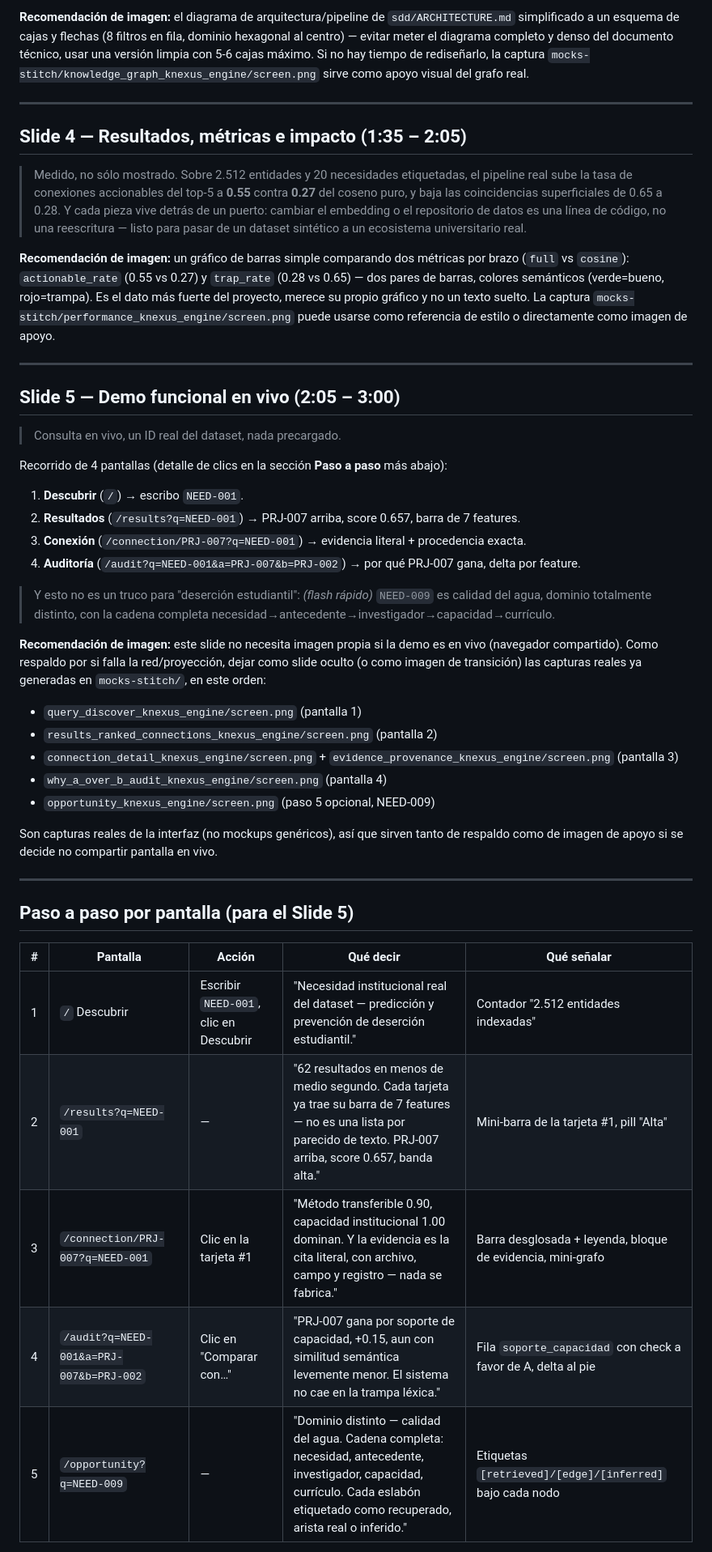
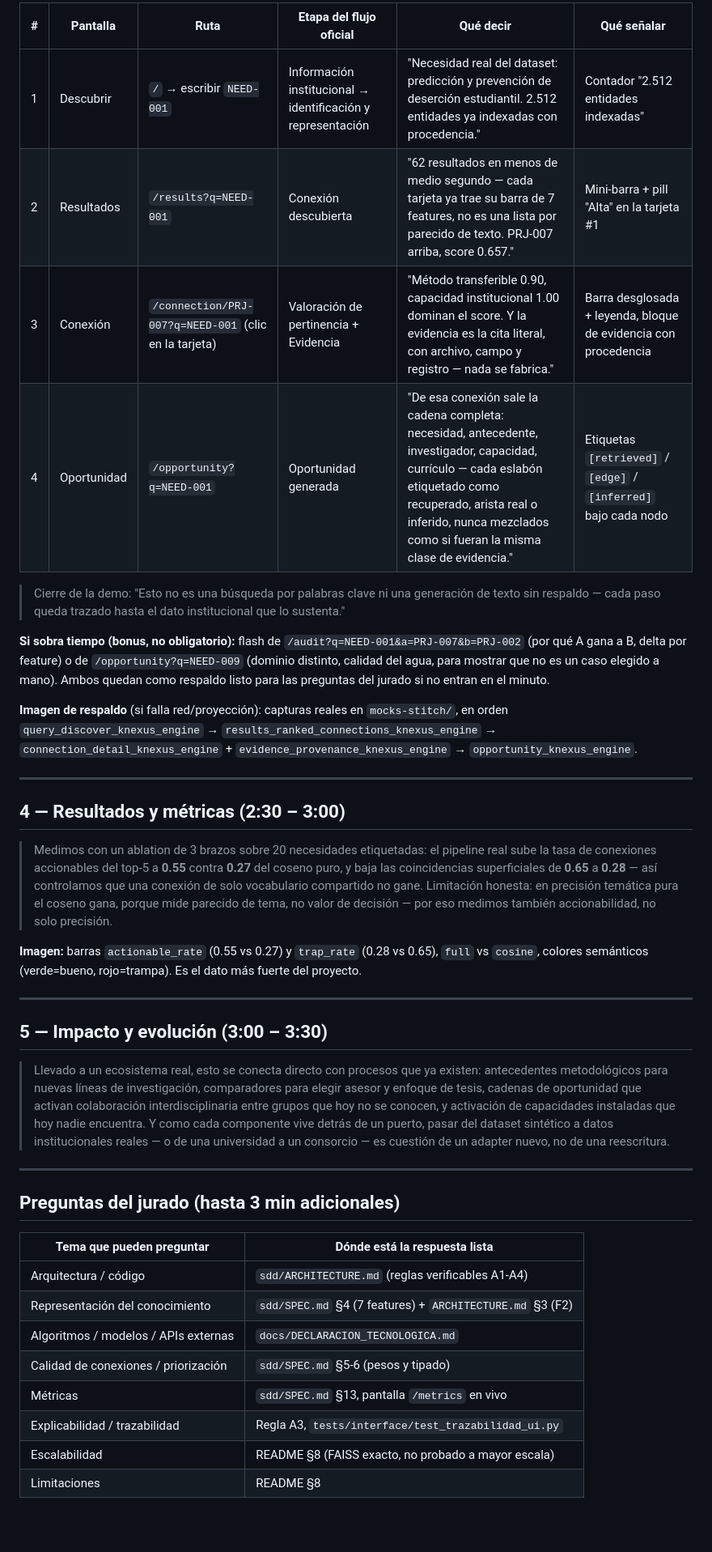
Before and after one commit to JoaquinStudent/k-nexus-engine, a Markdown page: docs/GUION_PITCH.md, the part around one of its changes. Shown at 81% size. GitHub-like rendering; blank space fills up the shorter version.

Commit message:
actualizacion de pitch

```diff
--- a/docs/GUION_PITCH.md
+++ b/docs/GUION_PITCH.md
@@ -52,62 +58,61 @@ las aristas. Es el antes/después visual más directo del pitch. Si hay tiempo d
 
-**Recomendación de imagen:** el diagrama de arquitectura/pipeline de `sdd/ARCHITECTURE.md` simplificado a un
-esquema de cajas y flechas (8 filtros en fila, dominio hexagonal al centro) — evitar meter el diagrama completo
-y denso del documento técnico, usar una versión limpia con 5-6 cajas máximo. Si no hay tiempo de rediseñarlo,
-la captura `mocks-stitch/knowledge_graph_knexus_engine/screen.png` sirve como apoyo visual del grafo real.
+| # | Pantalla | Ruta | Etapa del flujo oficial | Qué decir | Qué señalar |
+|---|---|---|---|---|---|
+| 1 | Descubrir | `/` → escribir `NEED-001` | Información institucional → identificación y representación | "Necesidad real del dataset: predicción y prevención de deserción estudiantil. 2.512 entidades ya indexadas con procedencia." | Contador "2.512 entidades indexadas" |
+| 2 | Resultados | `/results?q=NEED-001` | Conexión descubierta | "62 resultados en menos de medio segundo — cada tarjeta ya trae su barra de 7 features, no es una lista por parecido de texto. PRJ-007 arriba, score 0.657." | Mini-barra + pill "Alta" en la tarjeta #1 |
+| 3 | Conexión | `/connection/PRJ-007?q=NEED-001` (clic en la tarjeta) | Valoración de pertinencia + Evidencia | "Método transferible 0.90, capacidad institucional 1.00 dominan el score. Y la evidencia es la cita literal, con archivo, campo y registro — nada se fabrica." | Barra desglosada + leyenda, bloque de evidencia con procedencia |
+| 4 | Oportunidad | `/opportunity?q=NEED-001` | Oportunidad generada | "De esa conexión sale la cadena completa: necesidad, antecedente, investigador, capacidad, currículo — cada eslabón etiquetado como recuperado, arista real o inferido, nunca mezclados como si fueran la misma clase de evidencia." | Etiquetas `[retrieved]` / `[edge]` / `[inferred]` bajo cada nodo |
+
+> Cierre de la demo: "Esto no es una búsqueda por palabras clave ni una generación de texto sin
+> respaldo — cada paso queda trazado hasta el dato institucional que lo sustenta."
+
+**Si sobra tiempo (bonus, no obligatorio):** flash de `/audit?q=NEED-001&a=PRJ-007&b=PRJ-002` (por qué
+A gana a B, delta por feature) o de `/opportunity?q=NEED-009` (dominio distinto, calidad del agua, para
+mostrar que no es un caso elegido a mano). Ambos quedan como respaldo listo para las preguntas del
+jurado si no entran en el minuto.
+
+**Imagen de respaldo** (si falla red/proyección): capturas reales en `mocks-stitch/`, en orden
+`query_discover_knexus_engine` → `results_ranked_connections_knexus_engine` →
+`connection_detail_knexus_engine` + `evidence_provenance_knexus_engine` →
+`opportunity_knexus_engine`.
 
 ---
 
-## Slide 4 — Resultados, métricas e impacto (1:35 – 2:05)
+## 4 — Resultados y métricas (2:30 – 3:00)
 
-> Medido, no sólo mostrado. Sobre 2.512 entidades y 20 necesidades etiquetadas, el pipeline real sube la tasa
-> de conexiones accionables del top-5 a **0.55** contra **0.27** del coseno puro, y baja las coincidencias
-> superficiales de 0.65 a 0.28. Y cada pieza vive detrás de un puerto: cambiar el embedding o el repositorio de
-> datos es una línea de código, no una reescritura — listo para pasar de un dataset sintético a un ecosistema
-> universitario real.
+> Medimos con un ablation de 3 brazos sobre 20 necesidades etiquetadas: el pipeline real sube la tasa
+> de conexiones accionables del top-5 a **0.55** contra **0.27** del coseno puro, y baja las
+> coincidencias superficiales de **0.65** a **0.28** — así controlamos que una conexión de solo
+> vocabulario compartido no gane. Limitación honesta: en precisión temática pura el coseno gana, porque
+> mide parecido de tema, no valor de decisión — por eso medimos también accionabilidad, no solo
+> precisión.
 
-**Recomendación de imagen:** un gráfico de barras simple comparando dos métricas por brazo (`full` vs
-`cosine`): `actionable_rate` (0.55 vs 0.27) y `trap_rate` (0.28 vs 0.65) — dos pares de barras, colores
-semánticos (verde=bueno, rojo=trampa). Es el dato más fuerte del proyecto, merece su propio gráfico y no un
-texto suelto. La captura `mocks-stitch/performance_knexus_engine/screen.png` puede usarse como referencia de
-estilo o directamente como imagen de apoyo.
+**Imagen:** barras `actionable_rate` (0.55 vs 0.27) y `trap_rate` (0.28 vs 0.65), `full` vs `cosine`,
+colores semánticos (verde=bueno, rojo=trampa). Es el dato más fuerte del proyecto.
 
 ---
 
-## Slide 5 — Demo funcional en vivo (2:05 – 3:00)
+## 5 — Impacto y evolución (3:00 – 3:30)
 
-> Consulta en vivo, un ID real del dataset, nada precargado.
-
-Recorrido de 4 pantallas (detalle de clics en la sección **Paso a paso** más abajo):
-
-1. **Descubrir** (`/`) → escribo `NEED-001`.
-2. **Resultados** (`/results?q=NEED-001`) → PRJ-007 arriba, score 0.657, barra de 7 features.
-3. **Conexión** (`/connection/PRJ-007?q=NEED-001`) → evidencia literal + procedencia exacta.
-4. **Auditoría** (`/audit?q=NEED-001&a=PRJ-007&b=PRJ-002`) → por qué PRJ-007 gana, delta por feature.
-
-> Y esto no es un truco para "deserción estudiantil": *(flash rápido)* `NEED-009` es calidad del agua, dominio
-> totalmente distinto, con la cadena completa necesidad→antecedente→investigador→capacidad→currículo.
-
-**Recomendación de imagen:** este slide no necesita imagen propia si la demo es en vivo (navegador compartido).
-Como respaldo por si falla la red/proyección, dejar como slide oculto (o como imagen de transición) las
-capturas reales ya generadas en `mocks-stitch/`, en este orden:
-- `query_discover_knexus_engine/screen.png` (pantalla 1)
-- `results_ranked_connections_knexus_engine/screen.png` (pantalla 2)
-- `connection_detail_knexus_engine/screen.png` + `evidence_provenance_knexus_engine/screen.png` (pantalla 3)
-- `why_a_over_b_audit_knexus_engine/screen.png` (pantalla 4)
-- `opportunity_knexus_engine/screen.png` (paso 5 opcional, NEED-009)
-
-Son capturas reales de la interfaz (no mockups genéricos), así que sirven tanto de respaldo como de imagen de
-apoyo si se decide no compartir pantalla en vivo.
+> Llevado a un ecosistema real, esto se conecta directo con procesos que ya existen: antecedentes
+> metodológicos para nuevas líneas de investigación, comparadores para elegir asesor y enfoque de
+> tesis, cadenas de oportunidad que activan colaboración interdisciplinaria entre grupos que hoy no se
+> conocen, y activación de capacidades instaladas que hoy nadie encuentra. Y como cada componente vive
+> detrás de un puerto, pasar del dataset sintético a datos institucionales reales — o de una
+> universidad a un consorcio — es cuestión de un adapter nuevo, no de una reescritura.
 
 ---
 
-## Paso a paso por pantalla (para el Slide 5)
+## Preguntas del jurado (hasta 3 min adicionales)
 
-| # | Pantalla | Acción | Qué decir | Qué señalar |
-|---|---|---|---|---|
-| 1 | `/` Descubrir | Escribir `NEED-001`, clic en Descubrir | "Necesidad institucional real del dataset — predicción y prevención de deserción estudiantil." | Contador "2.512 entidades indexadas" |
-| 2 | `/results?q=NEED-001` | — | "62 resultados en menos de medio segundo. Cada tarjeta ya trae su barra de 7 features — no es una lista por parecido de texto. PRJ-007 arriba, score 0.657, banda alta." | Mini-barra de la tarjeta #1, pill "Alta" |
-| 3 | `/connection/PRJ-007?q=NEED-001` | Clic en la tarjeta #1 | "Método transferible 0.90, capacidad institucional 1.00 dominan. Y la evidencia es la cita literal, con archivo, campo y registro — nada se fabrica." | Barra desglosada + leyenda, bloque de evidencia, mini-grafo |
-| 4 | `/audit?q=NEED-001&a=PRJ-007&b=PRJ-002` | Clic en "Comparar con…" | "PRJ-007 gana por soporte de capacidad, +0.15, aun con similitud semántica levemente menor. El sistema no cae en la trampa léxica." | Fila `soporte_capacidad` con check a favor de A, delta al pie |
-| 5 | `/opportunity?q=NEED-009` | — | "Dominio distinto — calidad del agua. Cadena completa: necesidad, antecedente, investigador, capacidad, currículo. Cada eslabón etiquetado como recuperado, arista real o inferido." | Etiquetas `[retrieved]/[edge]/[inferred]` bajo cada nodo |
+| Tema que pueden preguntar | Dónde está la respuesta lista |
+|---|---|
+| Arquitectura / código | `sdd/ARCHITECTURE.md` (reglas verificables A1-A4) |
+| Representación del conocimiento | `sdd/SPEC.md` §4 (7 features) + `ARCHITECTURE.md` §3 (F2) |
+| Algoritmos / modelos / APIs externas | `docs/DECLARACION_TECNOLOGICA.md` |
+| Calidad de conexiones / priorización | `sdd/SPEC.md` §5-6 (pesos y tipado) |
+| Métricas | `sdd/SPEC.md` §13, pantalla `/metrics` en vivo |
+| Explicabilidad / trazabilidad | Regla A3, `tests/interface/test_trazabilidad_ui.py` |
+| Escalabilidad | README §8 (FAISS exacto, no probado a mayor escala) |
+| Limitaciones | README §8 |
 
```
Also changed, not shown: other parts of docs/GUION_PITCH.md (+50 -37 lines).
